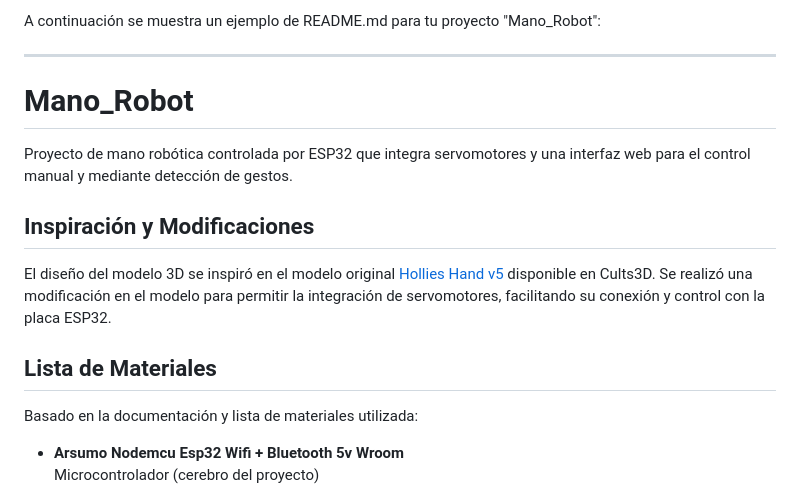
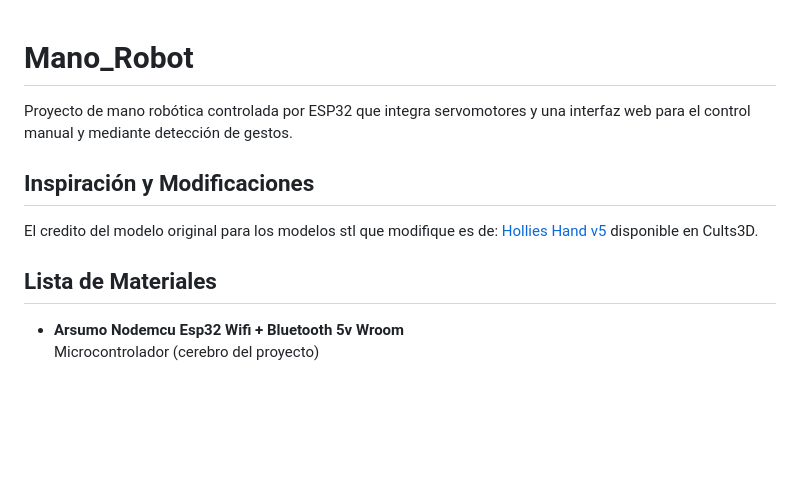
Before and after one commit to Diez111/Mano_Robot, a Markdown page: README.md, the part around the change. GitHub-like rendering; blank space fills up the shorter version.

```diff
--- a/README.md
+++ b/README.md
@@ -1,18 +1,12 @@
-A continuación se muestra un ejemplo de README.md para tu proyecto "Mano_Robot":
-
----
-
 # Mano_Robot
 
 Proyecto de mano robótica controlada por ESP32 que integra servomotores y una interfaz web para el control manual y mediante detección de gestos.
 
 ## Inspiración y Modificaciones
 
-El diseño del modelo 3D se inspiró en el modelo original [Hollies Hand v5](https://cults3d.com/es/modelo-3d/artilugios/hollies-hand-v5) disponible en Cults3D. Se realizó una modificación en el modelo para permitir la integración de servomotores, facilitando su conexión y control con la placa ESP32.
+El credito del modelo original para los modelos stl que modifique es de: [Hollies Hand v5](https://cults3d.com/es/modelo-3d/artilugios/hollies-hand-v5) disponible en Cults3D.
 
 ## Lista de Materiales
-
-Basado en la documentación y lista de materiales utilizada:
 
 - **Arsumo Nodemcu Esp32 Wifi + Bluetooth 5v Wroom**
   Microcontrolador (cerebro del proyecto)
```
